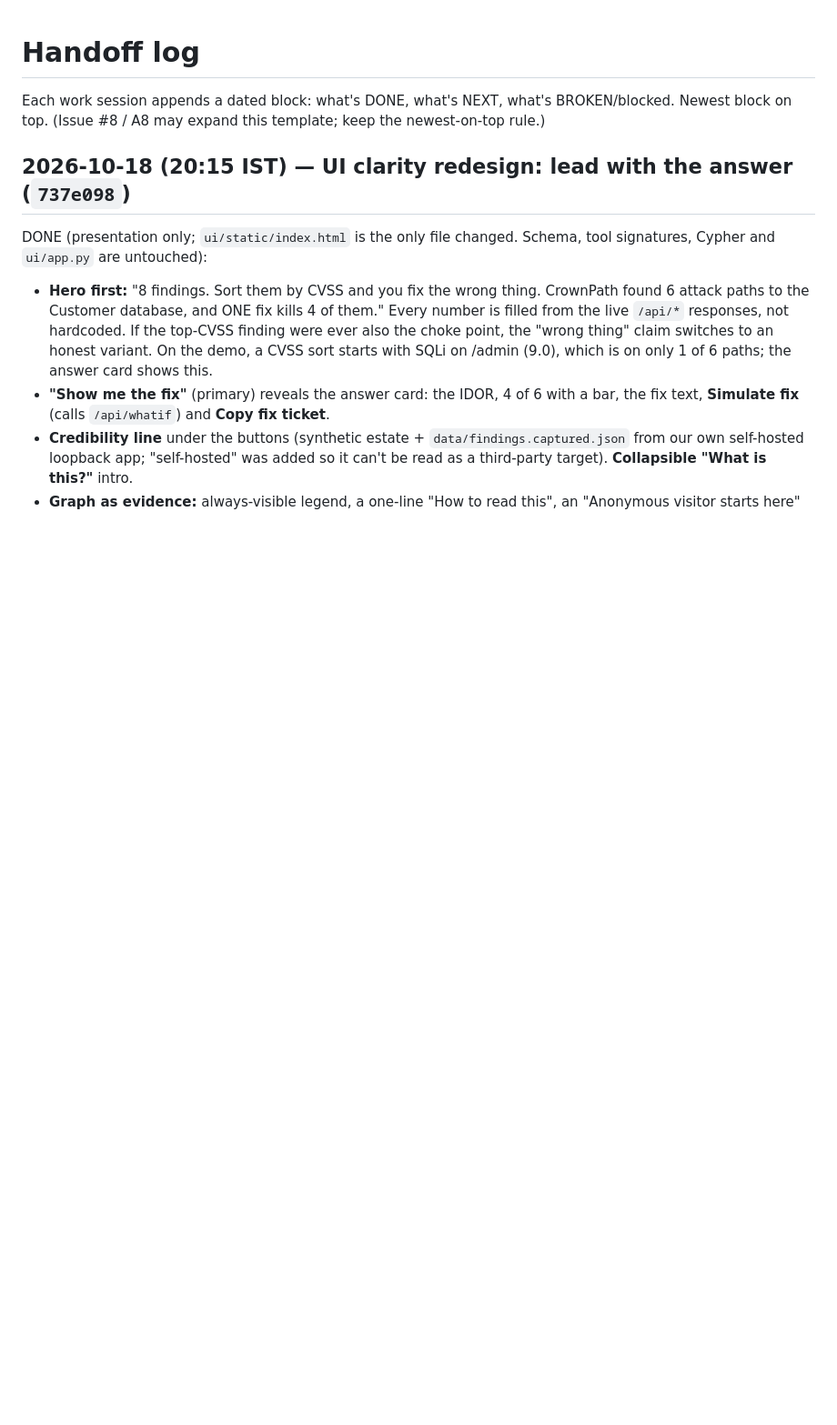
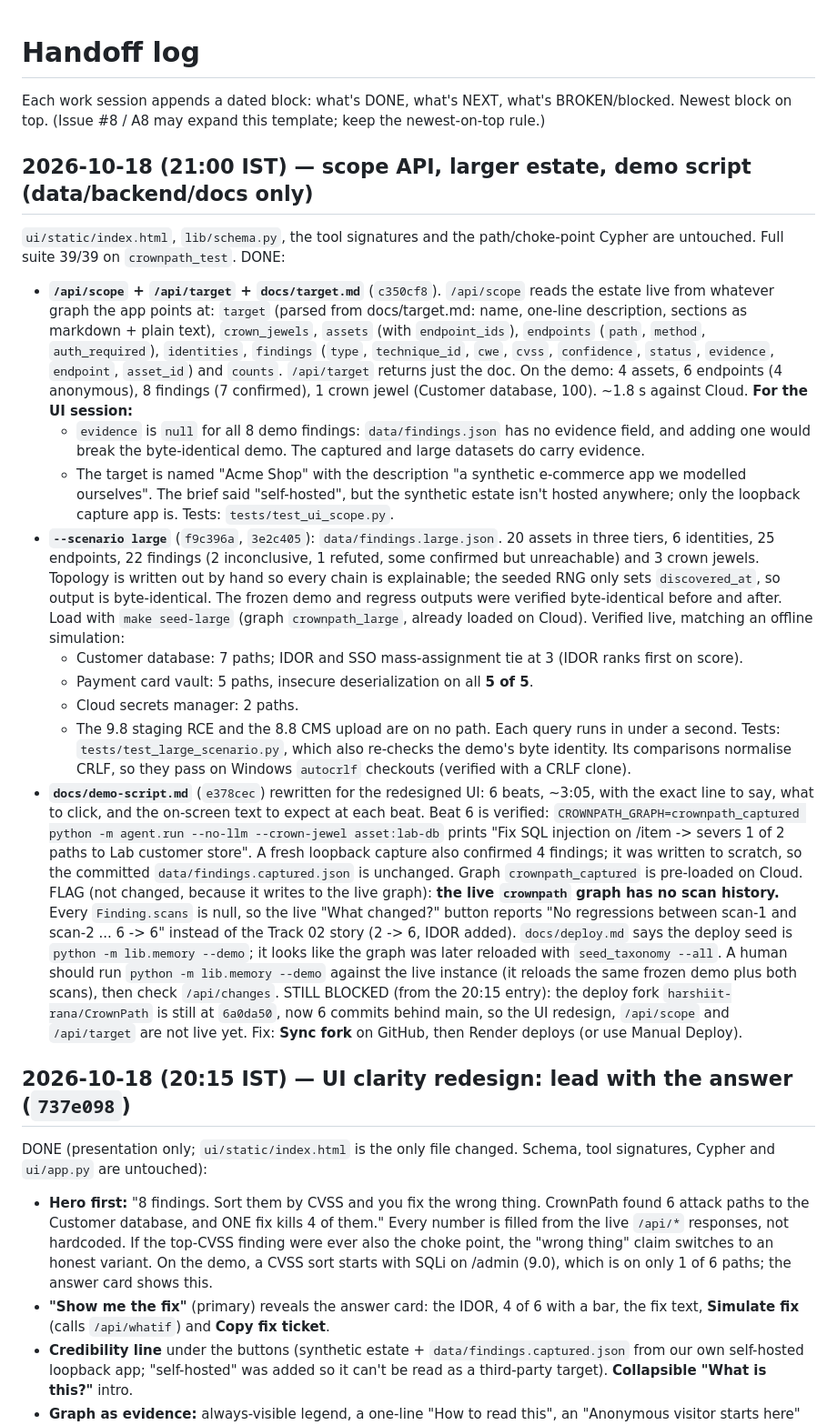
Before and after one commit to Harsh-Yadav-664/CrownPath, a Markdown page: docs/HANDOFF.md, the part around the change. Shown at 91% size. Rendered like a GitHub page; blank space fills up the shorter version.

Commit message:
Update docs/HANDOFF.md: scope API, larger estate, demo script; live graph lacks scan history

```diff
--- a/docs/HANDOFF.md
+++ b/docs/HANDOFF.md
@@ -2,6 +2,53 @@
 
 Each work session appends a dated block: what's DONE, what's NEXT, what's BROKEN/blocked.
 Newest block on top. (Issue #8 / A8 may expand this template; keep the newest-on-top rule.)
+
+## 2026-10-18 (21:00 IST) — scope API, larger estate, demo script (data/backend/docs only)
+`ui/static/index.html`, `lib/schema.py`, the tool signatures and the path/choke-point Cypher are
+untouched. Full suite 39/39 on `crownpath_test`.
+DONE:
+  - **`/api/scope` + `/api/target` + `docs/target.md`** (`c350cf8`). `/api/scope` reads the estate live
+    from whatever graph the app points at: `target` (parsed from docs/target.md: name, one-line
+    description, sections as markdown + plain text), `crown_jewels`, `assets` (with `endpoint_ids`),
+    `endpoints` (`path`, `method`, `auth_required`), `identities`, `findings` (`type`, `technique_id`,
+    `cwe`, `cvss`, `confidence`, `status`, `evidence`, `endpoint`, `asset_id`) and `counts`.
+    `/api/target` returns just the doc. On the demo: 4 assets, 6 endpoints (4 anonymous),
+    8 findings (7 confirmed), 1 crown jewel (Customer database, 100). ~1.8 s against Cloud.
+    **For the UI session:**
+    - `evidence` is `null` for all 8 demo findings: `data/findings.json` has no evidence field, and
+      adding one would break the byte-identical demo. The captured and large datasets do carry evidence.
+    - The target is named "Acme Shop" with the description "a synthetic e-commerce app we
+      modelled ourselves". The brief said "self-hosted", but the synthetic estate isn't hosted
+      anywhere; only the loopback capture app is.
+    Tests: `tests/test_ui_scope.py`.
+  - **`--scenario large`** (`f9c396a`, `3e2c405`): `data/findings.large.json`. 20 assets in three tiers,
+    6 identities, 25 endpoints, 22 findings (2 inconclusive, 1 refuted, some confirmed but
+    unreachable) and 3 crown jewels. Topology is written out by hand so every chain is explainable;
+    the seeded RNG only sets `discovered_at`, so output is byte-identical. The frozen demo and
+    regress outputs were verified byte-identical before and after. Load with `make seed-large`
+    (graph `crownpath_large`, already loaded on Cloud). Verified live, matching an offline simulation:
+    - Customer database: 7 paths; IDOR and SSO mass-assignment tie at 3 (IDOR ranks first on score).
+    - Payment card vault: 5 paths, insecure deserialization on all **5 of 5**.
+    - Cloud secrets manager: 2 paths.
+    - The 9.8 staging RCE and the 8.8 CMS upload are on no path.
+    Each query runs in under a second. Tests: `tests/test_large_scenario.py`, which also re-checks the demo's
+    byte identity. Its comparisons normalise CRLF, so they pass on Windows `autocrlf` checkouts
+    (verified with a CRLF clone).
+  - **`docs/demo-script.md`** (`e378cec`) rewritten for the redesigned UI: 6 beats, ~3:05, with the
+    exact line to say, what to click, and the on-screen text to expect at each beat. Beat 6 is
+    verified: `CROWNPATH_GRAPH=crownpath_captured python -m agent.run --no-llm --crown-jewel
+    asset:lab-db` prints "Fix SQL injection on /item -> severs 1 of 2 paths to Lab customer store".
+    A fresh loopback capture also confirmed 4 findings; it was written to scratch, so the
+    committed `data/findings.captured.json` is unchanged. Graph `crownpath_captured` is pre-loaded on Cloud.
+FLAG (not changed, because it writes to the live graph): **the live `crownpath` graph has no scan
+  history.** Every `Finding.scans` is null, so the live "What changed?" button reports "No
+  regressions between scan-1 and scan-2 ... 6 -> 6" instead of the Track 02 story (2 -> 6, IDOR
+  added). `docs/deploy.md` says the deploy seed is `python -m lib.memory --demo`; it looks like the graph was
+  later reloaded with `seed_taxonomy --all`. A human should run `python -m lib.memory --demo` against
+  the live instance (it reloads the same frozen demo plus both scans), then check `/api/changes`.
+STILL BLOCKED (from the 20:15 entry): the deploy fork `harshiit-rana/CrownPath` is still at `6a0da50`,
+  now 6 commits behind main, so the UI redesign, `/api/scope` and `/api/target` are not live yet.
+  Fix: **Sync fork** on GitHub, then Render deploys (or use Manual Deploy).
 
 ## 2026-10-18 (20:15 IST) — UI clarity redesign: lead with the answer (`737e098`)
 DONE (presentation only; `ui/static/index.html` is the only file changed. Schema, tool
```
